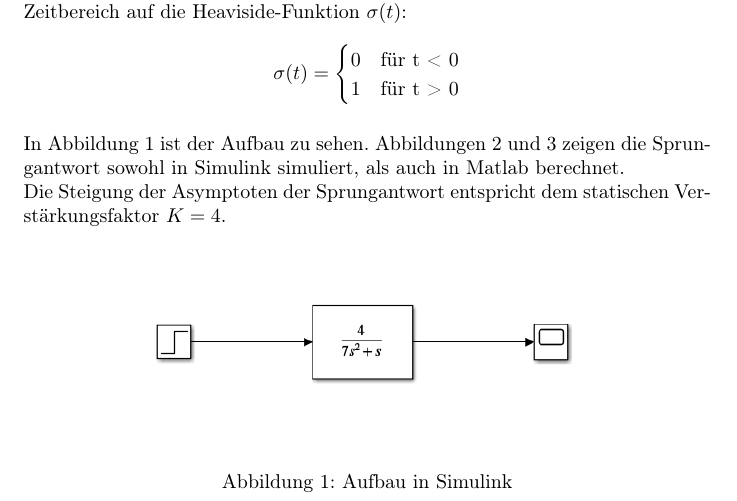
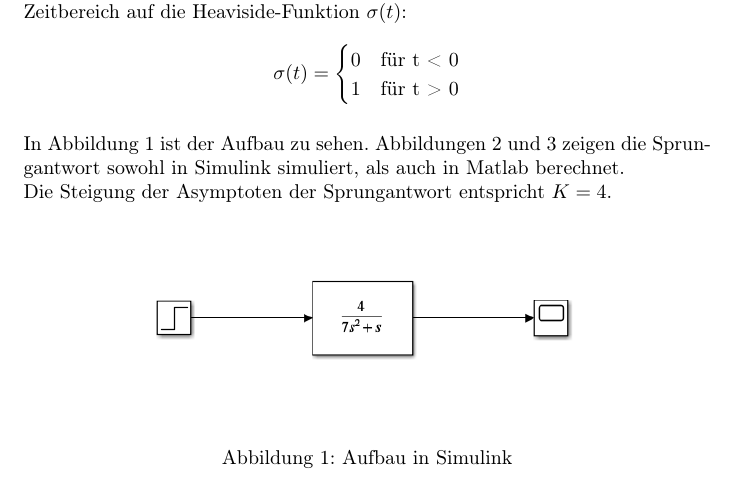
Before and after one commit to Ralerus/Signale-Systeme, a LaTeX document (main.tex, which reads transition_function.tex): part of page 3 of 8, cut so that both start at the same text. Compiled offline with pdfLaTeX.

Commit message:
remove "statischer Verstärkungsfaktor" from transistion function

```diff
--- a/transition_function.tex
+++ b/transition_function.tex
@@ -2,7 +2,7 @@
 
 Die Übergangsfunktion $h(t)$, auch Sprungantwort genannt, ist die Antwort im Zeitbereich auf die Heaviside-Funktion $\sigma(t)$: \[\sigma (t) = \begin{cases} 0 & \text{für t < 0} \\ 1 & \text{für t > 0} \end{cases}\] \newline
 In Abbildung \ref{fig:aufbau} ist der Aufbau zu sehen. Abbildungen \ref{fig:oszilloskop} und \ref{fig:matlab100_sprungantwort} zeigen die Sprungantwort sowohl  in Simulink simuliert, als auch in Matlab berechnet. \\
-Die Steigung der Asymptoten der Sprungantwort entspricht dem statischen Verstärkungsfaktor $K=4$.
+Die Steigung der Asymptoten der Sprungantwort entspricht $K=4$.
 
 \begin{figure}[H]
 	\centering
```
